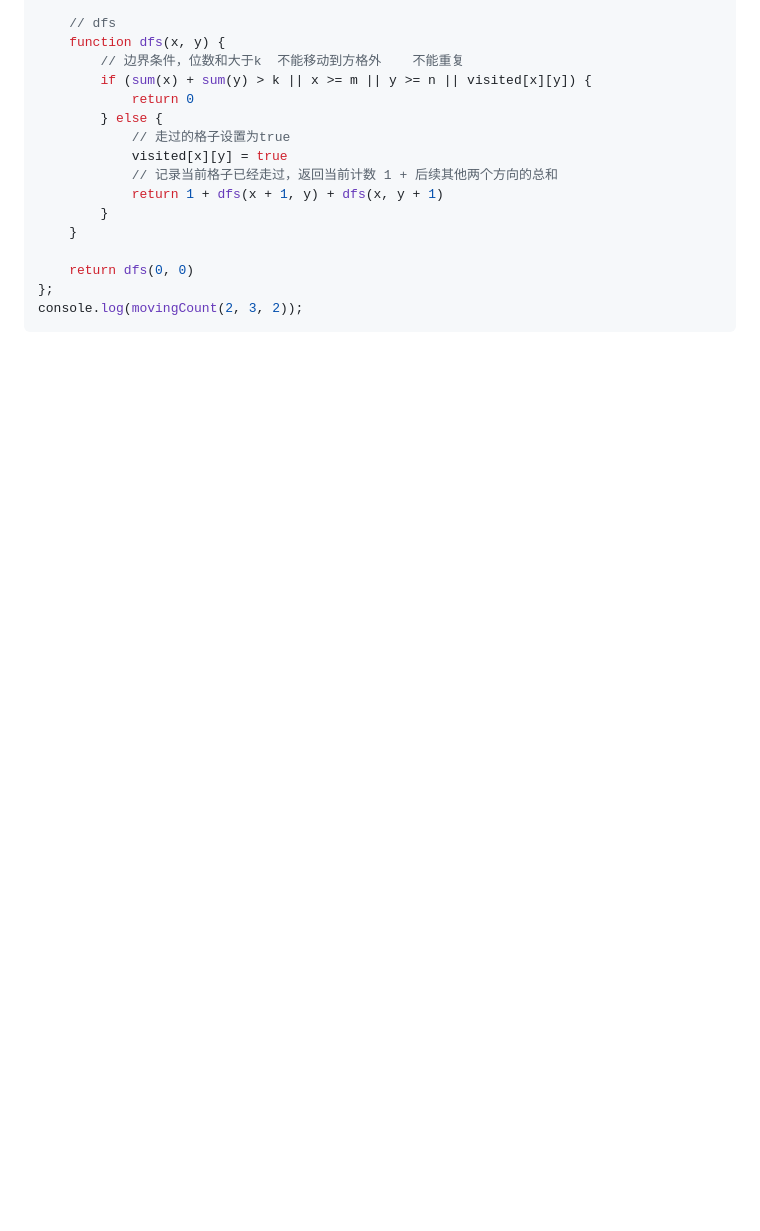
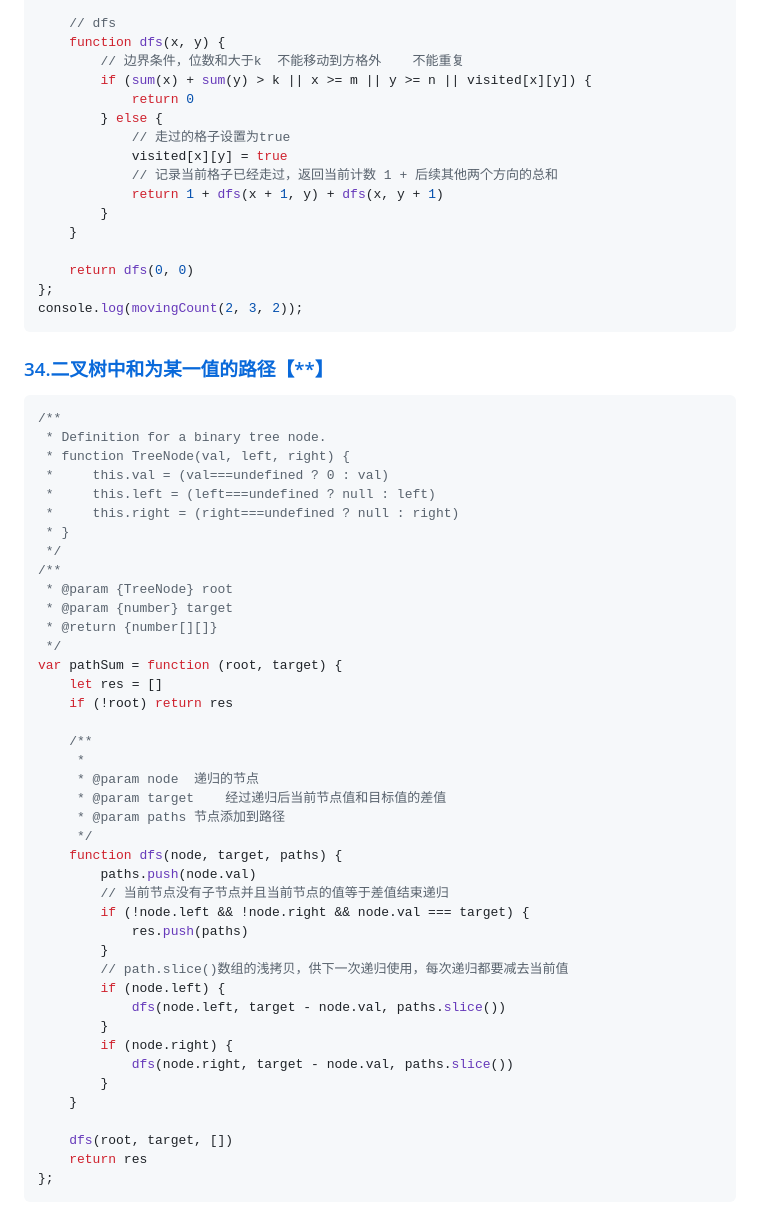
Before and after one commit to icehim/LeetcodeEveryday, a Markdown page: 笔记/剑指 Offer笔记.md, the part around the change. Drawn GitHub-style; blank space fills up the shorter version.

Commit message:
二叉树中和为某一值的路径

````diff
--- a/笔记/剑指 Offer笔记.md
+++ b/笔记/剑指 Offer笔记.md
@@ -1132,3 +1132,49 @@ var movingCount = function (m, n, k) {
 };
 console.log(movingCount(2, 3, 2));
 ```
+
+### [34.二叉树中和为某一值的路径【**】](https://leetcode.cn/problems/er-cha-shu-zhong-he-wei-mou-yi-zhi-de-lu-jing-lcof/)
+
+```javascript
+/**
+ * Definition for a binary tree node.
+ * function TreeNode(val, left, right) {
+ *     this.val = (val===undefined ? 0 : val)
+ *     this.left = (left===undefined ? null : left)
+ *     this.right = (right===undefined ? null : right)
+ * }
+ */
+/**
+ * @param {TreeNode} root
+ * @param {number} target
+ * @return {number[][]}
+ */
+var pathSum = function (root, target) {
+    let res = []
+    if (!root) return res
+
+    /**
+     *
+     * @param node  递归的节点
+     * @param target    经过递归后当前节点值和目标值的差值
+     * @param paths 节点添加到路径
+     */
+    function dfs(node, target, paths) {
+        paths.push(node.val)
+        // 当前节点没有子节点并且当前节点的值等于差值结束递归
+        if (!node.left && !node.right && node.val === target) {
+            res.push(paths)
+        }
+        // path.slice()数组的浅拷贝，供下一次递归使用，每次递归都要减去当前值
+        if (node.left) {
+            dfs(node.left, target - node.val, paths.slice())
+        }
+        if (node.right) {
+            dfs(node.right, target - node.val, paths.slice())
+        }
+    }
+
+    dfs(root, target, [])
+    return res
+};
+```
````
